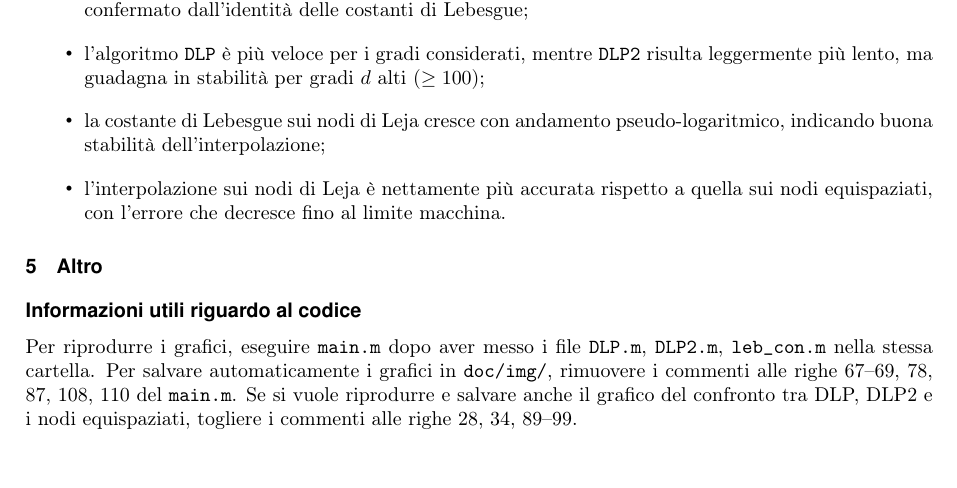
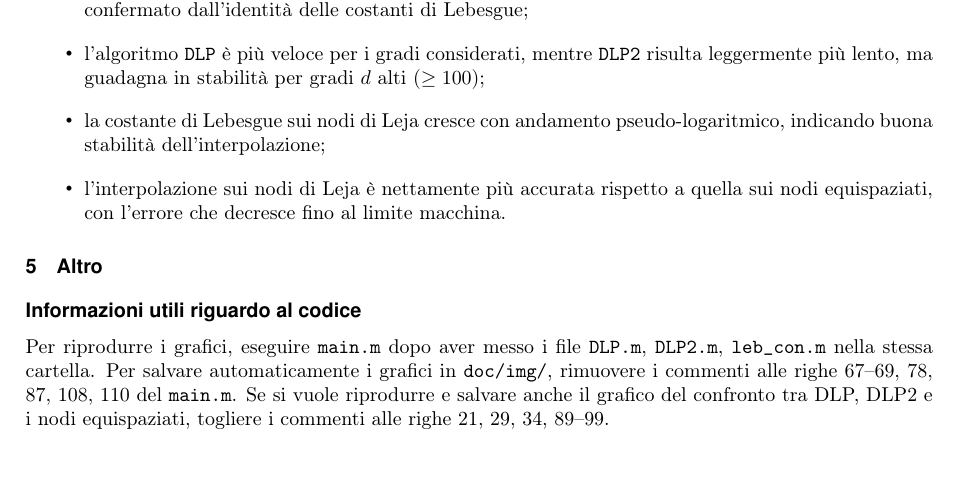
Before and after one commit to rpontell/Progetto_Calcolo, a LaTeX document (doc/relazione.tex): part of page 5 of 5, cut so that both start at the same text. Compiled offline with pdfLaTeX.

Commit message:
Aggiornamenti file con spiegazioni e relazione

```diff
--- a/doc/relazione.tex
+++ b/doc/relazione.tex
@@ -186,7 +186,7 @@ Riassumendo i risultati ottenuti, possiamo affermare che:
 % ===================== APPENDICE (OPZIONALE) =====================
 \section{Altro}
 \subsection*{Informazioni utili riguardo al codice}
-Per riprodurre i grafici, eseguire \texttt{main.m} dopo aver messo i file \texttt{DLP.m}, \texttt{DLP2.m}, \texttt{leb\_con.m} nella stessa cartella. Per salvare automaticamente i grafici in \texttt{doc/img/}, rimuovere i commenti alle righe 67--69, 78, 87, 108, 110 del \texttt{main.m}. Se si vuole riprodurre e salvare anche il grafico del confronto tra DLP, DLP2 e i nodi equispaziati, togliere i commenti alle righe 28, 34, 89--99.
+Per riprodurre i grafici, eseguire \texttt{main.m} dopo aver messo i file \texttt{DLP.m}, \texttt{DLP2.m}, \texttt{leb\_con.m} nella stessa cartella. Per salvare automaticamente i grafici in \texttt{doc/img/}, rimuovere i commenti alle righe 67--69, 78, 87, 108, 110 del \texttt{main.m}. Se si vuole riprodurre e salvare anche il grafico del confronto tra DLP, DLP2 e i nodi equispaziati, togliere i commenti alle righe 21, 29, 34, 89--99.
 
 
 \end{document}
```
Also changed, not shown: Relazione_Progetto1_Calcolo_Numerico.pdf, 6 other files.
